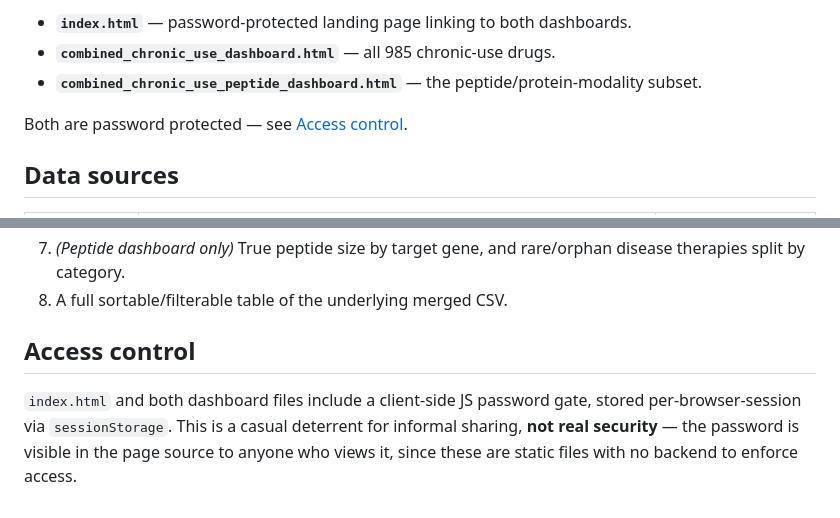
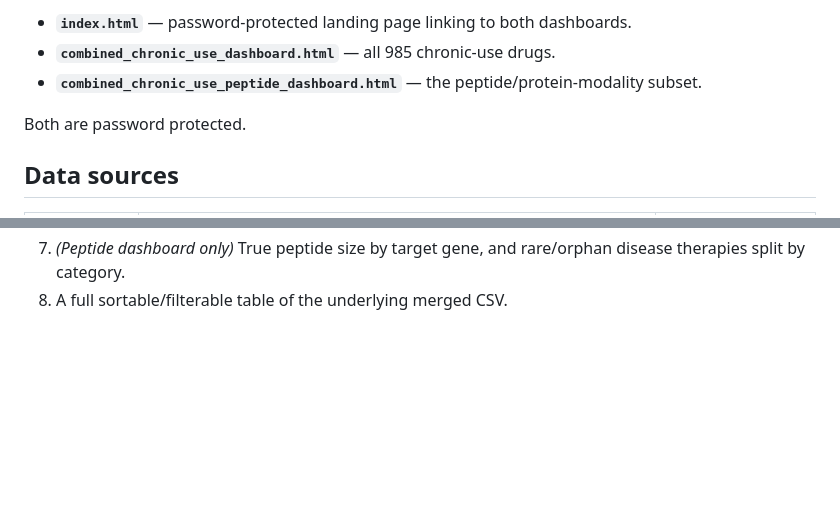
Before and after one commit to yinjun111/AI_drug, a Markdown page: README.md, 2 parts joined by grey strips. Drawn GitHub-style; blank space fills up the shorter version.

Commit message:
Remove access control section from README
Co-Authored-By: Claude Sonnet 5 <noreply@anthropic.com>
Claude-Session: https://claude.ai/code/session_011d5FpZzR9XE2qHJQcLiqLm

```diff
--- a/README.md
+++ b/README.md
@@ -8,7 +8,7 @@ indications**, built by merging the FDA's Purple Book (biologics) and Orange Boo
 - **`combined_chronic_use_dashboard.html`** — all 985 chronic-use drugs.
 - **`combined_chronic_use_peptide_dashboard.html`** — the peptide/protein-modality subset.
 
-Both are password protected — see [Access control](#access-control).
+Both are password protected.
 
 ## Data sources
 
@@ -77,11 +77,3 @@ Both dashboards share the same structure, walking from raw counts to drill-down
 7. *(Peptide dashboard only)* True peptide size by target gene, and rare/orphan
    disease therapies split by category.
 8. A full sortable/filterable table of the underlying merged CSV.
-
-## Access control
-
-`index.html` and both dashboard files include a client-side JS password gate,
-stored per-browser-session via `sessionStorage`. This is a casual deterrent for
-informal sharing, **not real security** — the password is visible in the page
-source to anyone who views it, since these are static files with no backend to
-enforce access.
```
